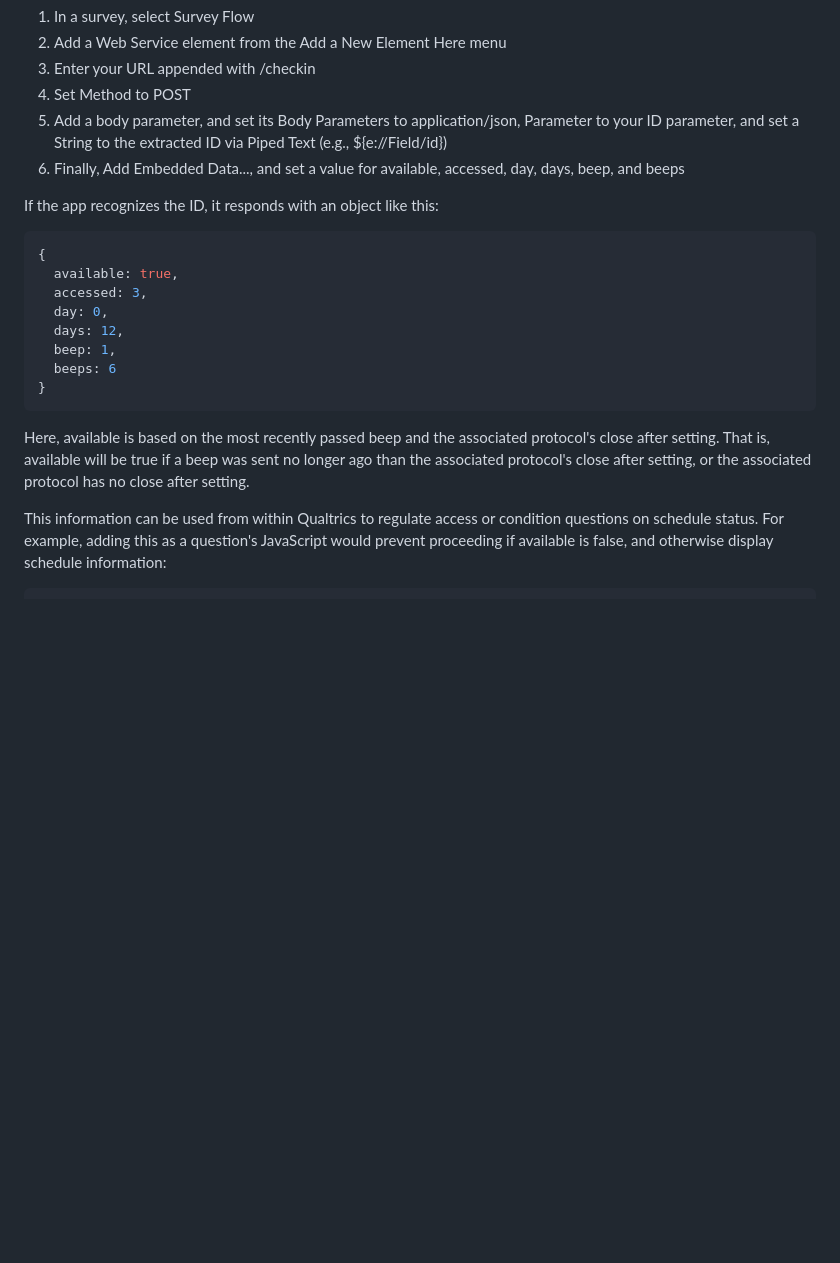
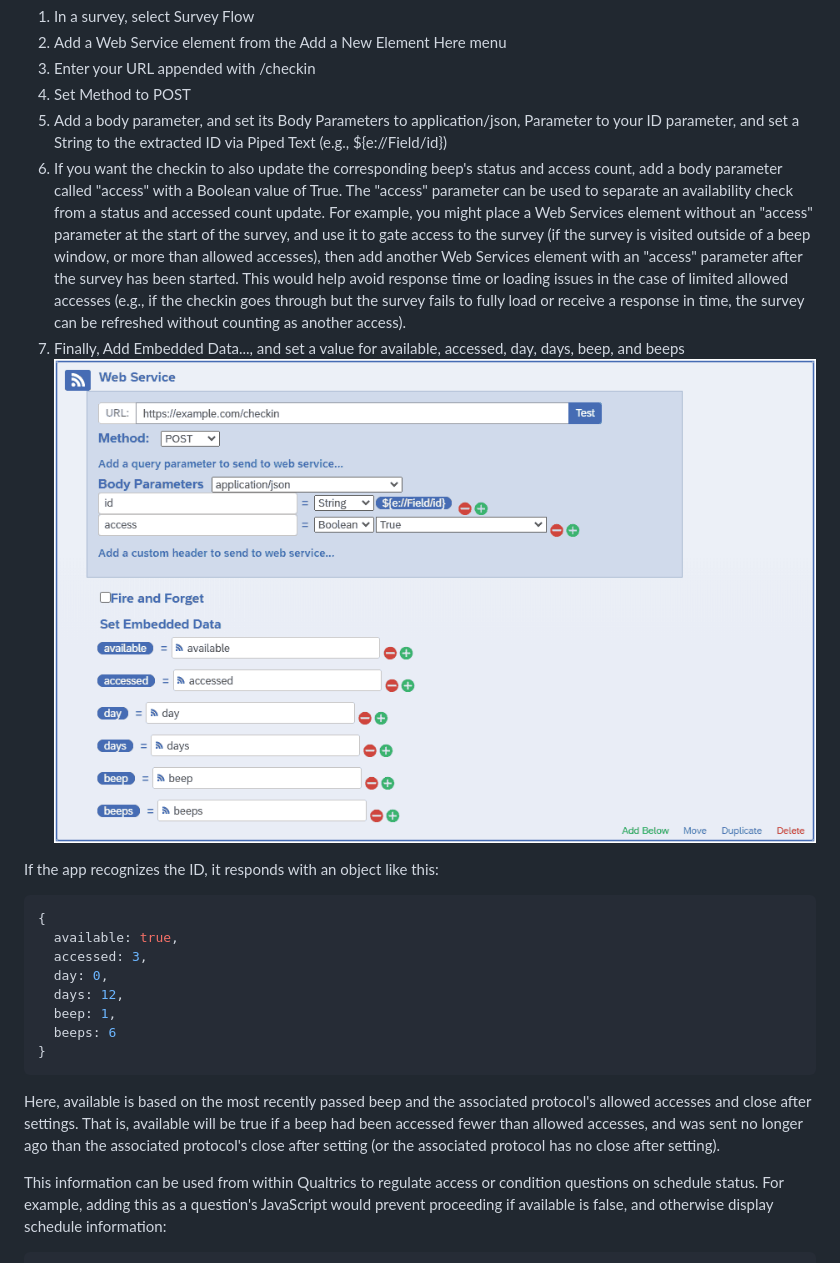
Before and after one commit to miserman/survey_scheduler, a Markdown page: README.md, the part around the change printed below. Drawn GitHub-style; pictures changed too: docs/example_webservice.png (added); blank space fills up the shorter version.

````diff
--- a/README.md
+++ b/README.md
@@ -57,7 +82,9 @@ Qualtrics can also checkin with the app when the survey is accessed:
 1. Enter your URL appended with /checkin
 1. Set Method to POST
 1. Add a body parameter, and set its Body Parameters to application/json, Parameter to your ID parameter, and set a String to the extracted ID via Piped Text (e.g., ${e://Field/id})
+1. If you want the checkin to also update the corresponding beep's status and access count, add a body parameter called "access" with a Boolean value of True. The "access" parameter can be used to separate an availability check from a status and accessed count update. For example, you might place a Web Services element without an "access" parameter at the start of the survey, and use it to gate access to the survey (if the survey is visited outside of a beep window, or more than allowed accesses), then add another Web Services element with an "access" parameter after the survey has been started. This would help avoid response time or loading issues in the case of limited allowed accesses (e.g., if the checkin goes through but the survey fails to fully load or receive a response in time, the survey can be refreshed without counting as another access).
 1. Finally, Add Embedded Data..., and set a value for available, accessed, day, days, beep, and beeps
+![](docs/example_webservice.png)
 
 If the app recognizes the ID, it responds with an object like this:
 ```javascript
@@ -70,7 +97,7 @@ If the app recognizes the ID, it responds with an object like this:
   beeps: 6
 }
 ```
-Here, available is based on the most recently passed beep and the associated protocol's close after setting. That is, available will be true if a beep was sent no longer ago than the associated protocol's close after setting, or the associated protocol has no close after setting.
+Here, available is based on the most recently passed beep and the associated protocol's allowed accesses and close after settings. That is, available will be true if a beep had been accessed fewer than allowed accesses, and was sent no longer ago than the associated protocol's close after setting (or the associated protocol has no close after setting).
 
 This information can be used from within Qualtrics to regulate access or condition questions on schedule status. For example, adding this as a question's JavaScript would prevent proceeding if available is false, and otherwise display schedule information:
 ```javascript
````
Also changed, not shown: other parts of README.md (+28 -3 lines), 1 other file.
